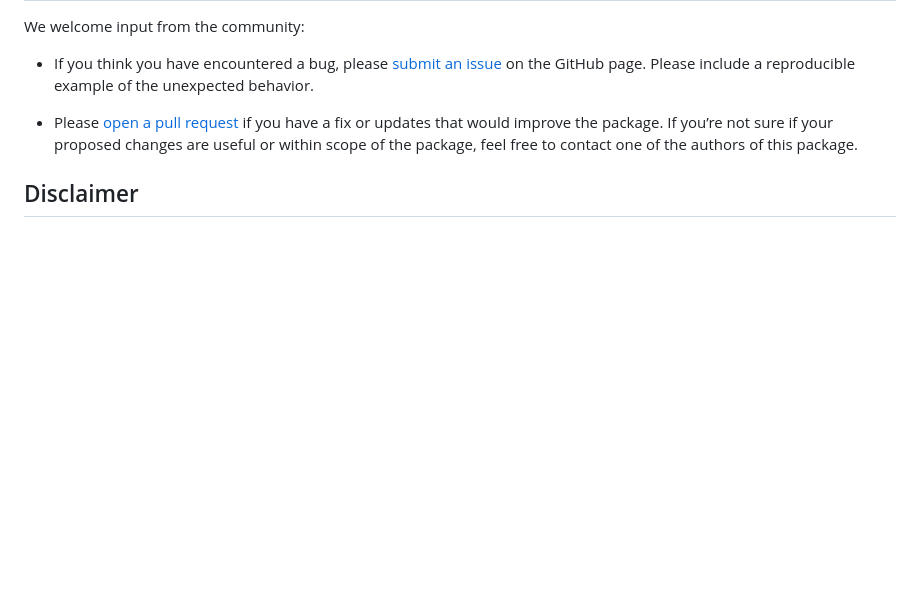
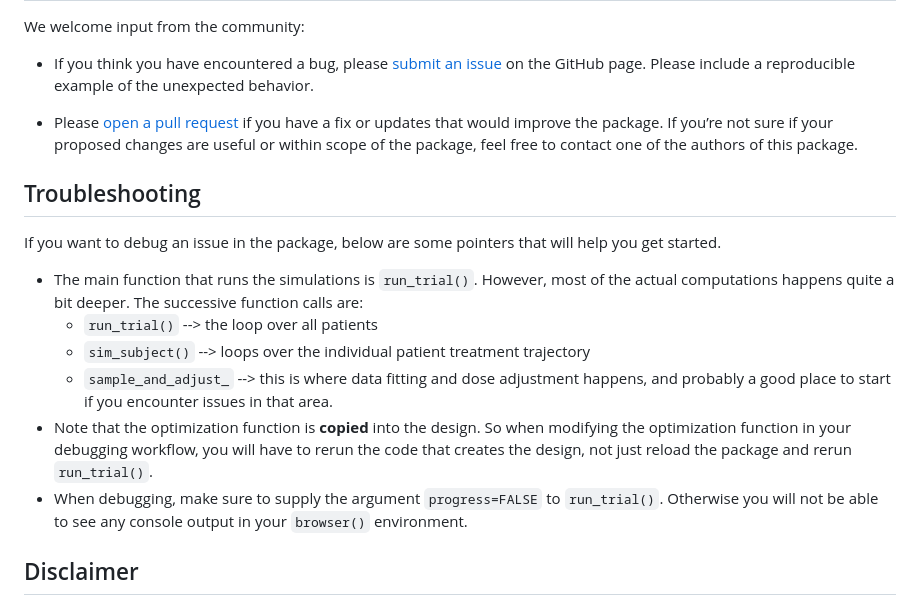
Before and after one commit to InsightRX/mipdtrial, a Markdown page: README.md, the part around the change. GitHub-like rendering; blank space fills up the shorter version.

Commit message:
Add troubleshooting section to README
Added troubleshooting section with debugging pointers.

```diff
--- a/README.md
+++ b/README.md
@@ -138,6 +138,24 @@ We welcome input from the community:
   your proposed changes are useful or within scope of the package, feel
   free to contact one of the authors of this package.
 
+## Troubleshooting
+
+If you want to debug an issue in the package, below are some pointers
+that will help you get started.
+
+- The main function that runs the simulations is `run_trial()`. However,
+  most of the actual computations happens quite a bit deeper. The successive
+  function calls are:
+  - `run_trial()` --> the loop over all patients
+  - `sim_subject()` --> loops over the individual patient treatment trajectory
+  - `sample_and_adjust_` --> this is where data fitting and dose adjustment happens, and probably a good place to start if you encounter issues in that area.
+- Note that the optimization function is **copied** into the design. So
+  when modifying the optimization function in your debugging workflow,
+  you will have to rerun the code that creates the design, not just reload
+  the package and rerun `run_trial()`.
+- When debugging, make sure to supply the argument `progress=FALSE` to `run_trial()`.
+  Otherwise you will not be able to see any console output in your `browser()` environment.
+
 ## Disclaimer
 
 The functionality in this R package is provided “as is”. While its
```
